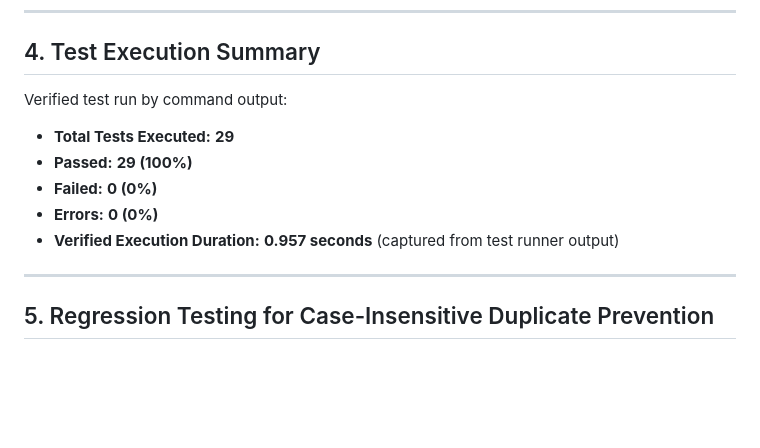
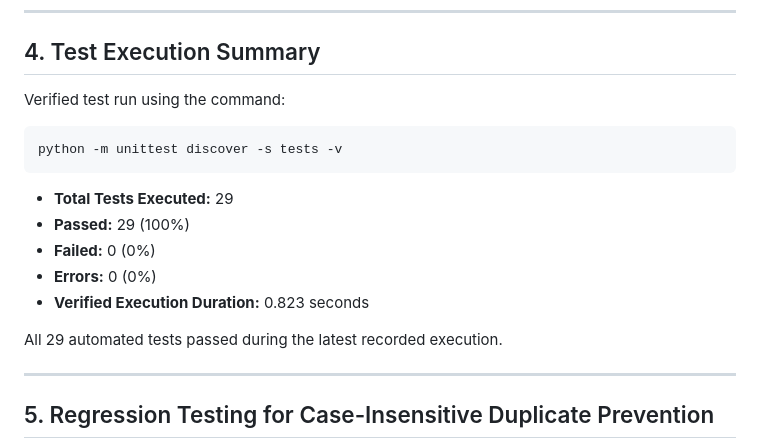
Before and after one commit to riyamehta10323-art/BBAT104_TQM_AU-24-5368, a Markdown page: doc/test-report.md, the part around the change. Rendered like a GitHub page; blank space fills up the shorter version.

````diff
--- a/doc/test-report.md
+++ b/doc/test-report.md
@@ -119,13 +119,19 @@ The automated test suite comprises **29 automated test cases** (TC-01 through TC
 
 ## 4. Test Execution Summary
 
-Verified test run by command output:
+Verified test run using the command:
 
-* **Total Tests Executed:** **29**
-* **Passed:** **29 (100%)**
-* **Failed:** **0 (0%)**
-* **Errors:** **0 (0%)**
-* **Verified Execution Duration:** **0.957 seconds** (captured from test runner output)
+```powershell
+python -m unittest discover -s tests -v
+```
+
+- **Total Tests Executed:** 29
+- **Passed:** 29 (100%)
+- **Failed:** 0 (0%)
+- **Errors:** 0 (0%)
+- **Verified Execution Duration:** 0.823 seconds
+
+All 29 automated tests passed during the latest recorded execution.
 
 ---
 
````
Also changed, not shown: README.md (+11 -0 lines).
